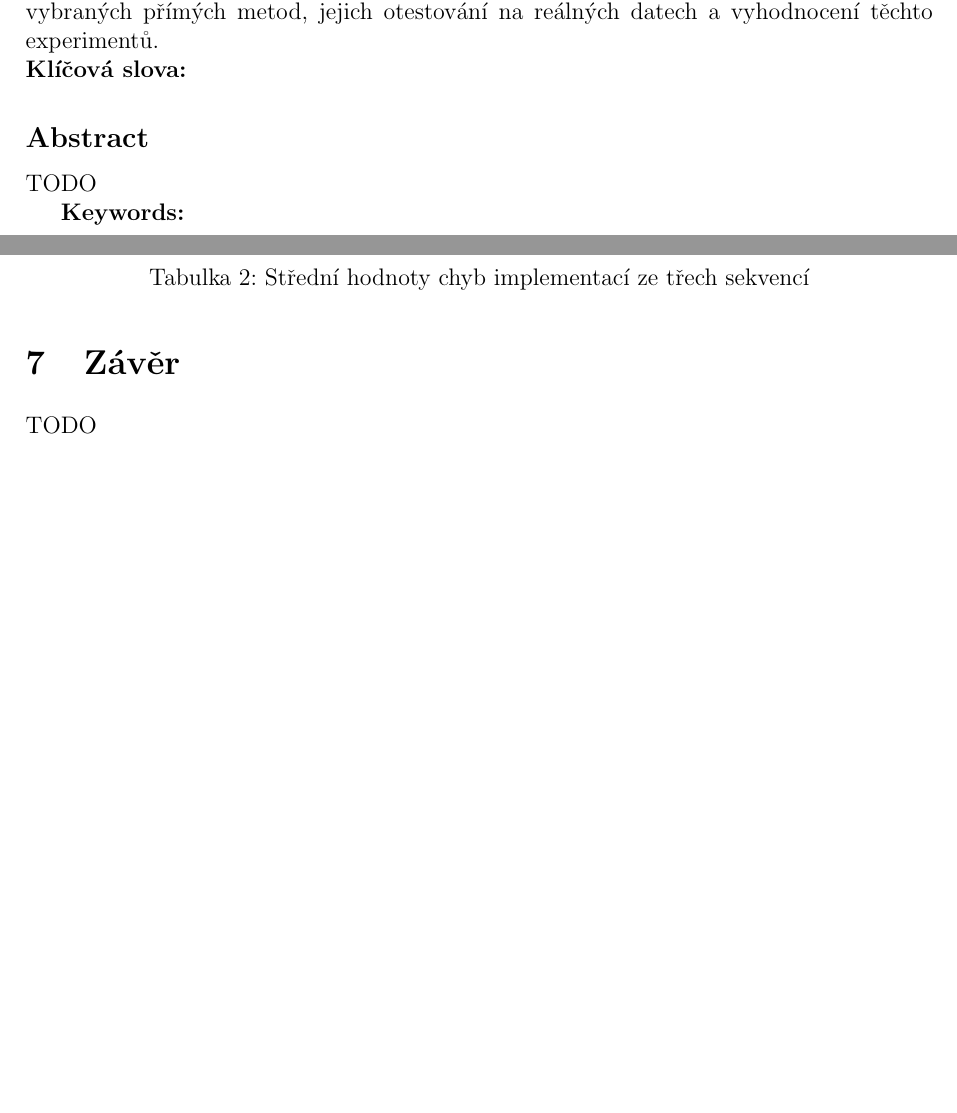
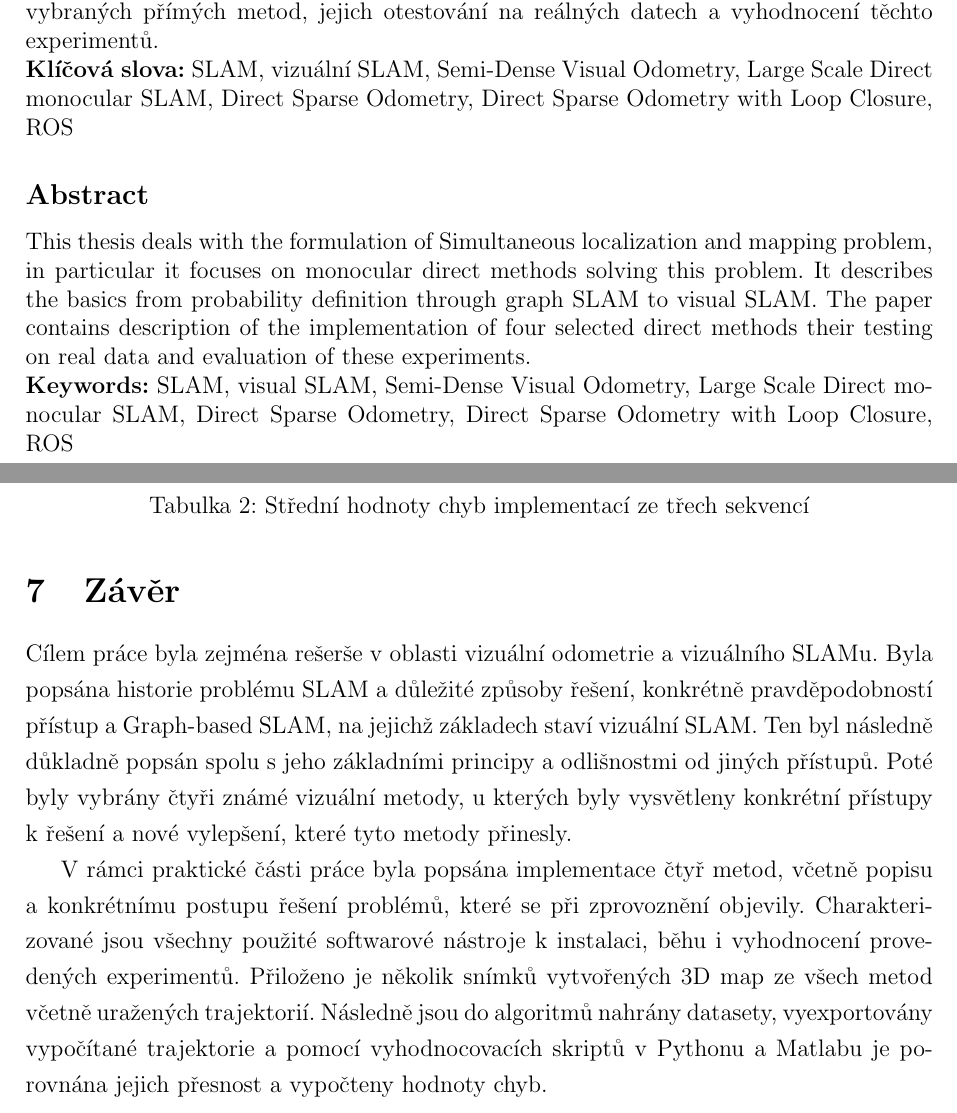
Before and after one commit to kratochviljakub/PRJ4, a LaTeX document (Rešerše/reserse.tex): two parts of pages 5 and 47 of 49, joined at a grey line, cut so that both start at the same text, the shorter picture padded with empty space. Compiled offline with pdfLaTeX.

Commit message:
Anotace a závěr

```diff
--- a/Rešerše/reserse.tex
+++ b/Rešerše/reserse.tex
@@ -89,12 +89,13 @@ Rád bych poděkoval Ing. Petru Neduchalovi za odborné vedení bakalářské pr
 Práce se zabývá formulací úlohy Simultánní lokalizace a mapování, zvláště se zaměřuje na monokulární přímé metody řešící tuto úlohu. Popisuje základy od pravděpodobnostní definice, přes graph SLAM až po vizuální SLAM. V práci je popsána implementace čtyř vybraných přímých metod, jejich otestování na reálných datech a vyhodnocení těchto experimentů.
 
 \noindent
-\textbf{Klíčová slova:}
+\textbf{Klíčová slova:} SLAM, vizuální SLAM, Semi-Dense Visual Odometry, Large Scale Direct monocular SLAM, Direct Sparse Odometry, Direct Sparse Odometry with Loop Closure, ROS
 
 \subsection*{Abstract}
-TODO
+This thesis deals with the formulation of Simultaneous localization and mapping problem, in particular it focuses on monocular direct methods solving this problem. It describes the basics from probability definition through graph SLAM to visual SLAM. The paper contains description of the implementation of four selected direct methods their testing on real data and evaluation of these experiments.
 
-\textbf{Keywords:}
+\noindent
+\textbf{Keywords:} SLAM, visual SLAM, Semi-Dense Visual Odometry, Large Scale Direct monocular SLAM, Direct Sparse Odometry, Direct Sparse Odometry with Loop Closure, ROS
 
 \newpage
 \tableofcontents
@@ -779,7 +780,9 @@ Chyba měřítka & 0.960064 & \textbf{0.940674} \\
 
 
 \section{Závěr}
-TODO
+Cílem práce byla zejména rešerše v oblasti vizuální odometrie a vizuálního SLAMu. Byla popsána historie problému SLAM a důležité způsoby řešení, konkrétně pravděpodobností přístup a Graph-based SLAM, na jejichž základech staví vizuální SLAM. Ten byl následně důkladně popsán spolu s jeho základními principy a odlišnostmi od jiných přístupů. Poté byly vybrány čtyři známé vizuální metody, u kterých byly vysvětleny konkrétní přístupy k řešení a nové vylepšení, které tyto metody přinesly.
+
+V rámci praktické části práce byla popsána implementace čtyř metod, včetně popisu a konkrétnímu postupu řešení problémů, které se při zprovoznění objevily. Charakterizované jsou všechny použité softwarové nástroje k instalaci, běhu i vyhodnocení provedených experimentů. Přiloženo je několik snímků vytvořených 3D map ze všech metod včetně uražených trajektorií. Následně jsou do algoritmů nahrány datasety, vyexportovány vypočítané trajektorie a pomocí vyhodnocovacích skriptů v Pythonu a Matlabu je porovnána jejich přesnost a vypočteny hodnoty chyb.
 
 
 \newpage
```
Also changed, not shown: 1 other file.
